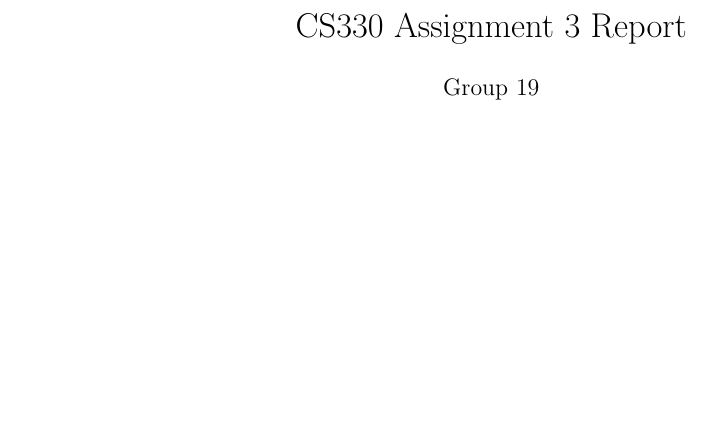
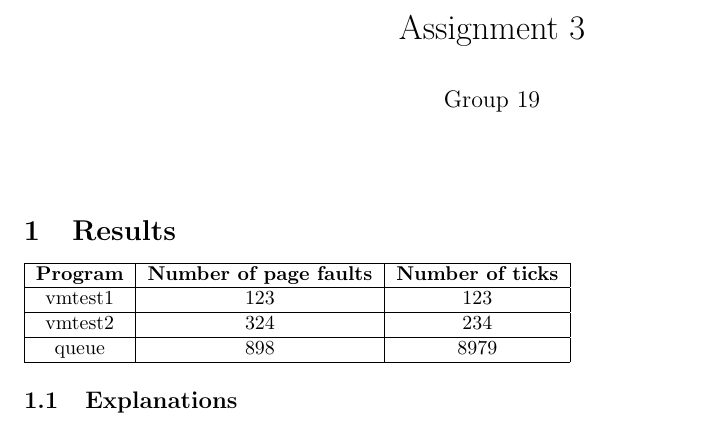
Before and after one commit to anandsinghkunwar/nachos-extened, a LaTeX problem sheet (cs330assignment3/report.tex): part of the page, cut at the place of the change, the shorter picture padded with empty space. Compiled offline with pdfLaTeX.

Commit message:
table added and title modified

```diff
--- a/cs330assignment3/report.tex
+++ b/cs330assignment3/report.tex
@@ -2,10 +6,24 @@
 
 \author{Group 19}
-\title{CS330 Assignment 3 Report}
+\title{CS330 \\ Assignment 3}
 \date{}
 
 \begin{document}
 
 \maketitle
 
+\section{Results}
+\begin{tabular}{| c | c | c |}
+\hline
+\textbf{Program} & \textbf{Number of page faults} & \textbf{Number of ticks}\\
+\hline
+vmtest1 & 123 & 123 \\
+\hline
+vmtest2 & 324 & 234 \\
+\hline
+queue & 898 & 8979 \\
+\hline
+\end{tabular}
+\subsection{Explanations}
+
 \end{document}
```
Also changed, not shown: cs330assignment3/report.tex (4 more changed lines).
